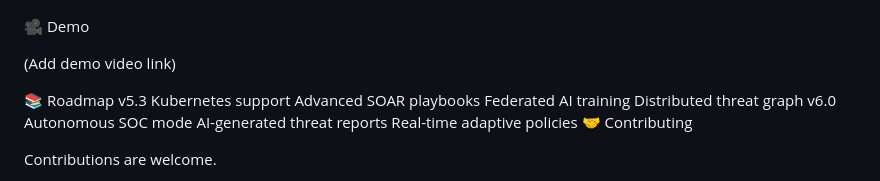
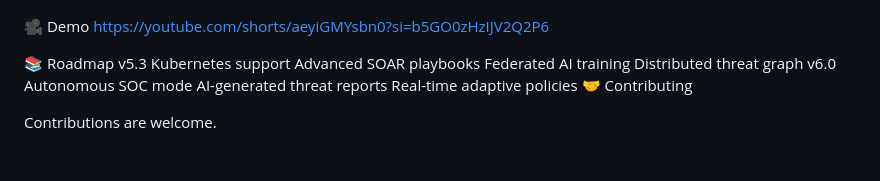
Before and after one commit to misha622/shard-siem, a Markdown page: README.md, the part around the change. GitHub-like rendering; blank space fills up the shorter version.

```diff
--- a/README.md
+++ b/README.md
@@ -171,8 +171,7 @@ Insider threats
 ![Incident Timeline](docs/screenshots/alerts.png)
 
 🎥 Demo
-
-(Add demo video link)
+https://youtube.com/shorts/aeyiGMYsbn0?si=b5GO0zHzIJV2Q2P6
 
 📚 Roadmap
 v5.3
```
